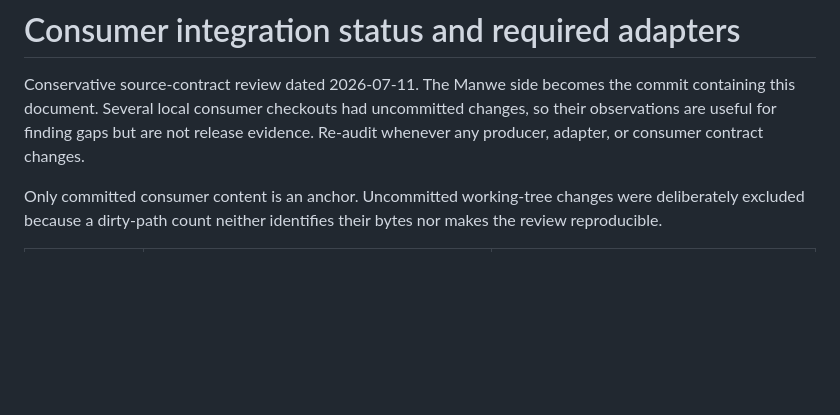
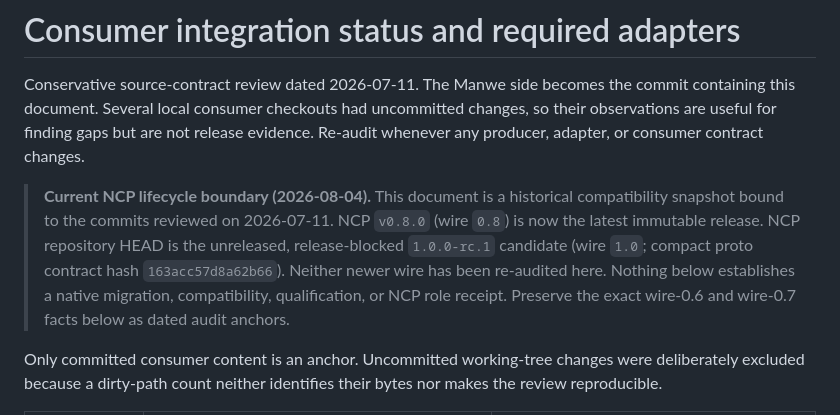
Before and after one commit to sepahead/manwe, a Markdown page: docs/INTEGRATION_CREBAIN.md, the part around the change. GitHub-like rendering; blank space fills up the shorter version.

Commit message:
docs(ncp): mark integration audit as historical

```diff
--- a/docs/INTEGRATION_CREBAIN.md
+++ b/docs/INTEGRATION_CREBAIN.md
@@ -4,6 +4,15 @@ Conservative source-contract review dated 2026-07-11. The Manwe side becomes the
 commit containing this document. Several local consumer checkouts had uncommitted
 changes, so their observations are useful for finding gaps but are not release
 evidence. Re-audit whenever any producer, adapter, or consumer contract changes.
+
+> **Current NCP lifecycle boundary (2026-08-04).** This document is a historical
+> compatibility snapshot bound to the commits reviewed on 2026-07-11. NCP
+> `v0.8.0` (wire `0.8`) is now the latest immutable release. NCP repository HEAD
+> is the unreleased, release-blocked `1.0.0-rc.1` candidate (wire `1.0`; compact
+> proto contract hash `163acc57d8a62b66`). Neither newer wire has been re-audited
+> here. Nothing below establishes a native migration, compatibility,
+> qualification, or NCP role receipt. Preserve the exact wire-0.6 and wire-0.7
+> facts below as dated audit anchors.
 
 Only committed consumer content is an anchor. Uncommitted working-tree changes
 were deliberately excluded because a dirty-path count neither identifies their
```
